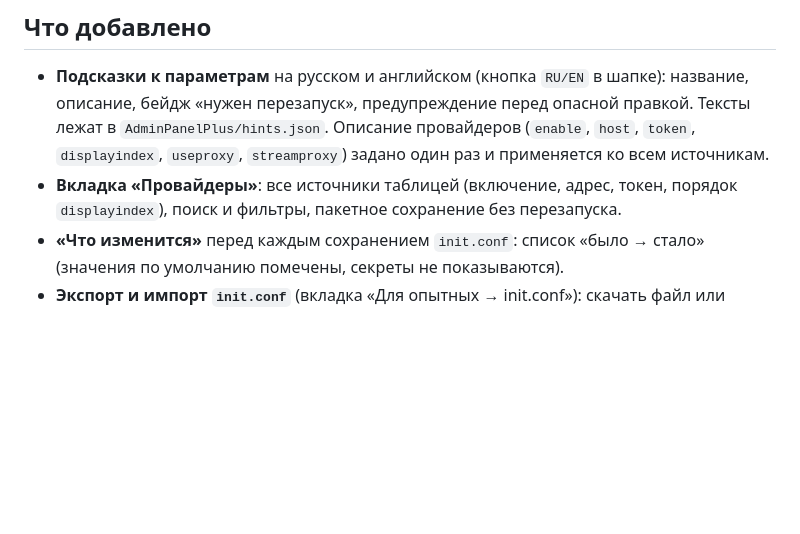
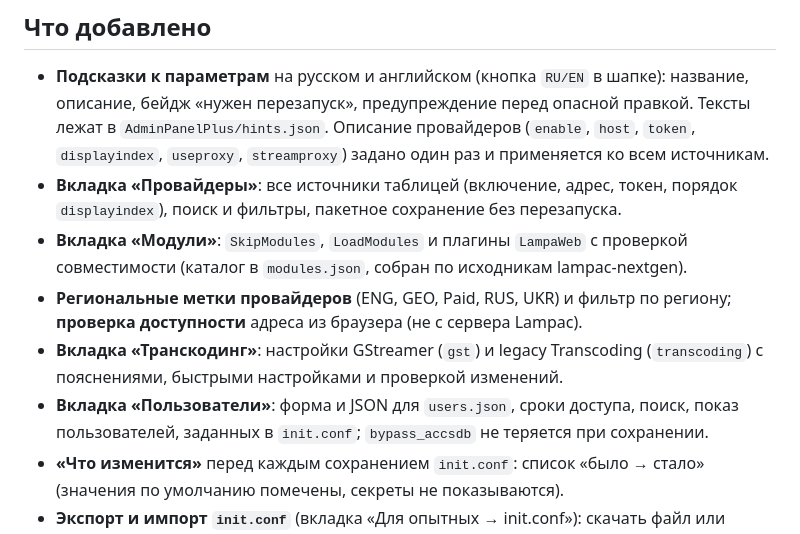
Before and after one commit to smersh16/lampac-adminpanel-plus, a Markdown page: README.md, the part around one of its changes. Drawn GitHub-style; blank space fills up the shorter version.

```diff
--- a/README.md
+++ b/README.md
@@ -6,6 +6,10 @@
 
 - **Подсказки к параметрам** на русском и английском (кнопка `RU/EN` в шапке): название, описание, бейдж «нужен перезапуск», предупреждение перед опасной правкой. Тексты лежат в `AdminPanelPlus/hints.json`. Описание провайдеров (`enable`, `host`, `token`, `displayindex`, `useproxy`, `streamproxy`) задано один раз и применяется ко всем источникам.
 - **Вкладка «Провайдеры»**: все источники таблицей (включение, адрес, токен, порядок `displayindex`), поиск и фильтры, пакетное сохранение без перезапуска.
+- **Вкладка «Модули»**: `SkipModules`, `LoadModules` и плагины `LampaWeb` с проверкой совместимости (каталог в `modules.json`, собран по исходникам lampac-nextgen).
+- **Региональные метки провайдеров** (ENG, GEO, Paid, RUS, UKR) и фильтр по региону; **проверка доступности** адреса из браузера (не с сервера Lampac).
+- **Вкладка «Транскодинг»**: настройки GStreamer (`gst`) и legacy Transcoding (`transcoding`) с пояснениями, быстрыми настройками и проверкой изменений.
+- **Вкладка «Пользователи»**: форма и JSON для `users.json`, сроки доступа, поиск, показ пользователей, заданных в `init.conf`; `bypass_accsdb` не теряется при сохранении.
 - **«Что изменится»** перед каждым сохранением `init.conf`: список «было → стало» (значения по умолчанию помечены, секреты не показываются).
 - **Экспорт и импорт `init.conf`** (вкладка «Для опытных → init.conf»): скачать файл или заменить его своим с проверкой JSON и показом отличий; предыдущая версия уходит в бэкап.
 - **Резервные копии** `init.conf` и `users.json` перед каждой записью из панели (кнопка «Бэкапы»): список, восстановление в один клик. Хранятся последние 30 копий каждого файла в `database/backup/adminpanel/`.
```
Also changed, not shown: other parts of README.md (+10 -0 lines), docs/screenshots/01-overview.png (added), docs/screenshots/02-providers.png (added), docs/screenshots/03-modules.png (added), docs/screenshots/04-transcoding.png (added), docs/screenshots/05-users.png (added), docs/screenshots/06-editor.png (added).
